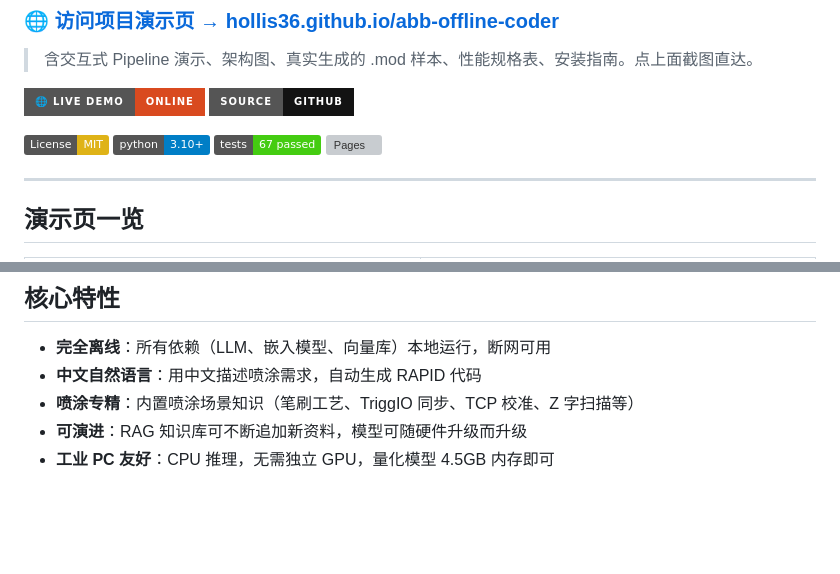
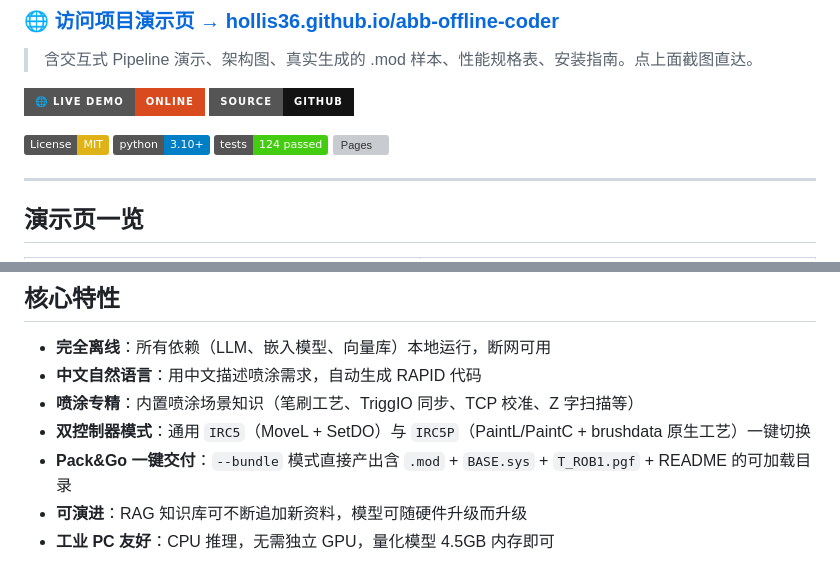
Before and after one commit to Hollis36/abb-offline-coder, a Markdown page: README.md, 2 parts joined by grey strips. GitHub-like rendering; badges without logos; blank space fills up the shorter version; grey boxes are pictures that could not be loaded.

```diff
--- a/README.md
+++ b/README.md
@@ -15,7 +15,7 @@
 
 [![License: MIT](https://img.shields.io/badge/License-MIT-yellow.svg)](https://opensource.org/licenses/MIT)
 [![Python 3.10+](https://img.shields.io/badge/python-3.10+-blue.svg)](https://www.python.org/downloads/)
-[![Tests](https://img.shields.io/badge/tests-67%20passed-brightgreen.svg)](#testing)
+[![Tests](https://img.shields.io/badge/tests-124%20passed-brightgreen.svg)](#testing)
 [![Pages](https://img.shields.io/github/deployments/Hollis36/abb-offline-coder/github-pages?label=pages)](https://hollis36.github.io/abb-offline-coder/)
 
 ---
@@ -78,6 +78,8 @@
 - **完全离线**：所有依赖（LLM、嵌入模型、向量库）本地运行，断网可用
 - **中文自然语言**：用中文描述喷涂需求，自动生成 RAPID 代码
 - **喷涂专精**：内置喷涂场景知识（笔刷工艺、TriggIO 同步、TCP 校准、Z 字扫描等）
+- **双控制器模式**：通用 `IRC5`（MoveL + SetDO）与 `IRC5P`（PaintL/PaintC + brushdata 原生工艺）一键切换
+- **Pack&Go 一键交付**：`--bundle` 模式直接产出含 `.mod` + `BASE.sys` + `T_ROB1.pgf` + README 的可加载目录
 - **可演进**：RAG 知识库可不断追加新资料，模型可随硬件升级而升级
 - **工业 PC 友好**：CPU 推理，无需独立 GPU，量化模型 4.5GB 内存即可
 
```
Also changed, not shown: other parts of README.md (+79 -27 lines).
